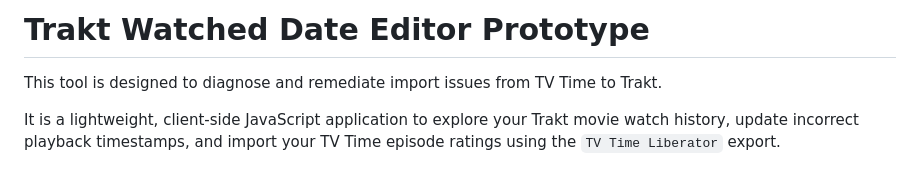
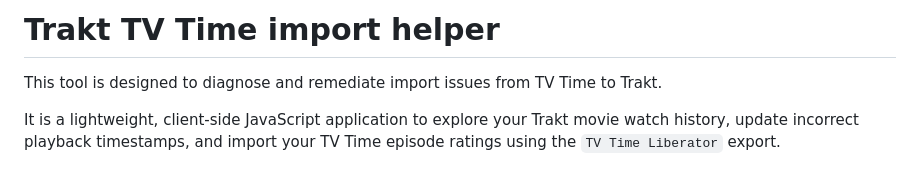
Before and after one commit to fathzer/traktImportTools, a Markdown page: README.md, the part around the change. Rendered like a GitHub page.

Commit message:
Fixes project name in README

```diff
--- a/README.md
+++ b/README.md
@@ -1,5 +1,4 @@
-# Trakt Watched Date Editor Prototype
-
+# Trakt TV Time import helper
 This tool is designed to diagnose and remediate import issues from TV Time to Trakt.
 
 It is a lightweight, client-side JavaScript application to explore your Trakt movie watch history, update incorrect playback timestamps, and import your TV Time episode ratings using the `TV Time Liberator` export.
```
